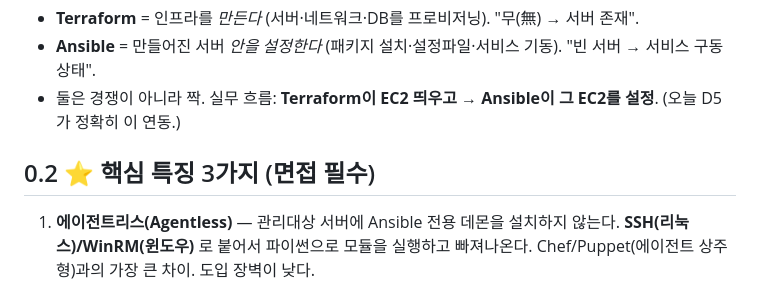
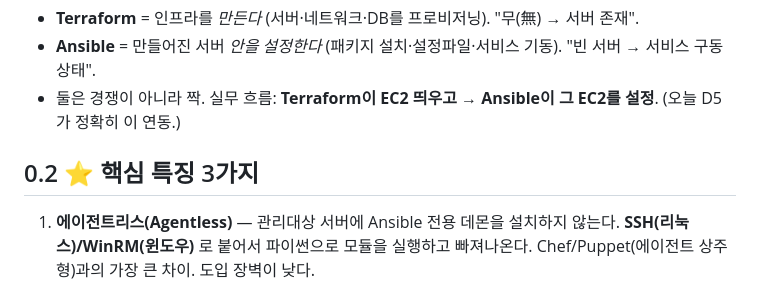
Before and after one commit to sungyoonjeong/devops-portfolio, a Markdown page: ansible/ANSIBLE_STUDY.md, the part around the change. GitHub-like rendering.

```diff
--- a/ansible/ANSIBLE_STUDY.md
+++ b/ansible/ANSIBLE_STUDY.md
@@ -8,7 +8,7 @@
 - **Ansible** = 만들어진 서버 *안을 설정한다* (패키지 설치·설정파일·서비스 기동). "빈 서버 → 서비스 구동 상태".
 - 둘은 경쟁이 아니라 짝. 실무 흐름: **Terraform이 EC2 띄우고 → Ansible이 그 EC2를 설정**. (오늘 D5가 정확히 이 연동.)
 
-## 0.2 ⭐ 핵심 특징 3가지 (면접 필수)
+## 0.2 ⭐ 핵심 특징 3가지
 
 1. **에이전트리스(Agentless)** — 관리대상 서버에 Ansible 전용 데몬을 설치하지 않는다. **SSH(리눅스)/WinRM(윈도우)** 로 붙어서 파이썬으로 모듈을 실행하고 빠져나온다. Chef/Puppet(에이전트 상주형)과의 가장 큰 차이. 도입 장벽이 낮다.
 2. **멱등성(Idempotency)** — 같은 플레이북을 몇 번 돌려도 결과가 같다. "설치해라(명령)"가 아니라 "설치된 상태여야 한다(선언)"를 기술하므로, 이미 그 상태면 아무것도 바꾸지 않는다(`changed=0`). Terraform의 desired-state와 같은 사상.
```
